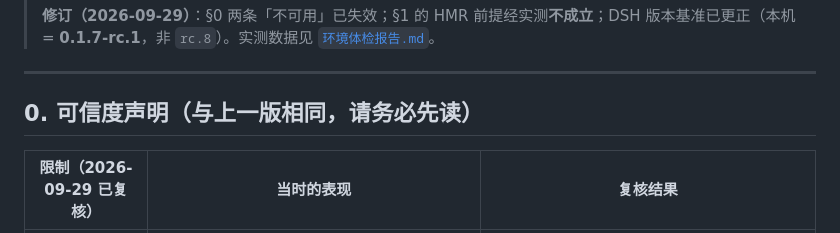
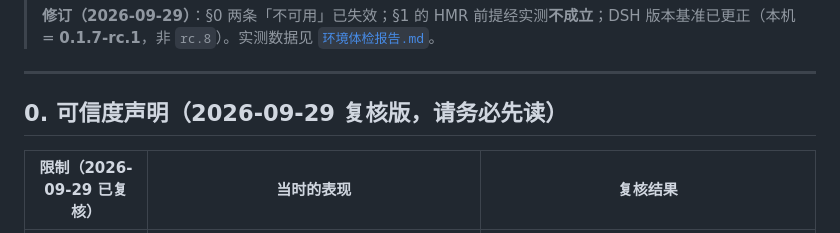
Before and after one commit to dddddhxwys/xilian-pet, a Markdown page: chajian/dsh-vibe-coding-插件清单.md, the part around the change. Drawn GitHub-style.

```diff
--- a/chajian/dsh-vibe-coding-插件清单.md
+++ b/chajian/dsh-vibe-coding-插件清单.md
@@ -8,7 +8,7 @@
 
 ---
 
-## 0. 可信度声明（与上一版相同，请务必先读）
+## 0. 可信度声明（2026-09-29 复核版，请务必先读）
 
 | 限制（**2026-09-29 已复核**） | 当时的表现 | 复核结果 |
 |---|---|---|
```
Also changed, not shown: chajian/dsh-desktop-pet-选型对比.md (+1 -1 lines).
